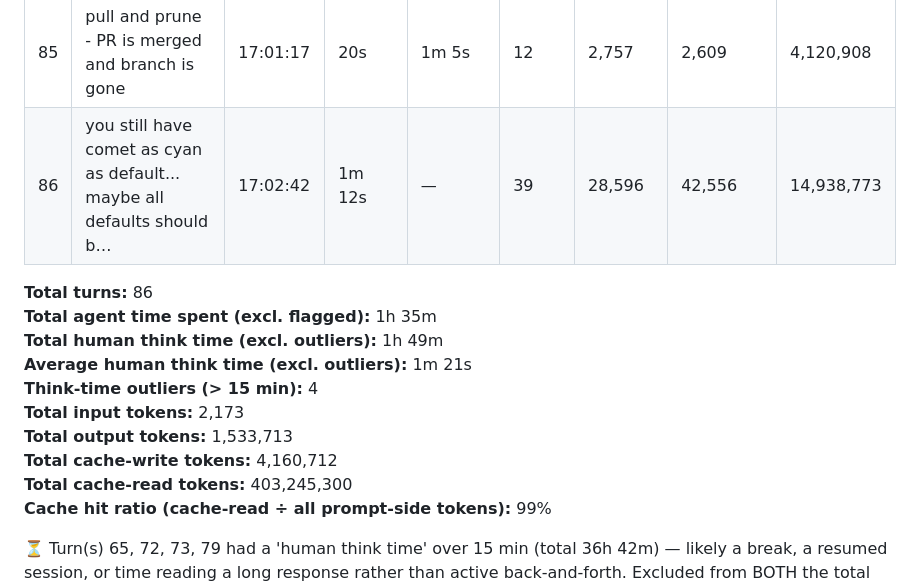
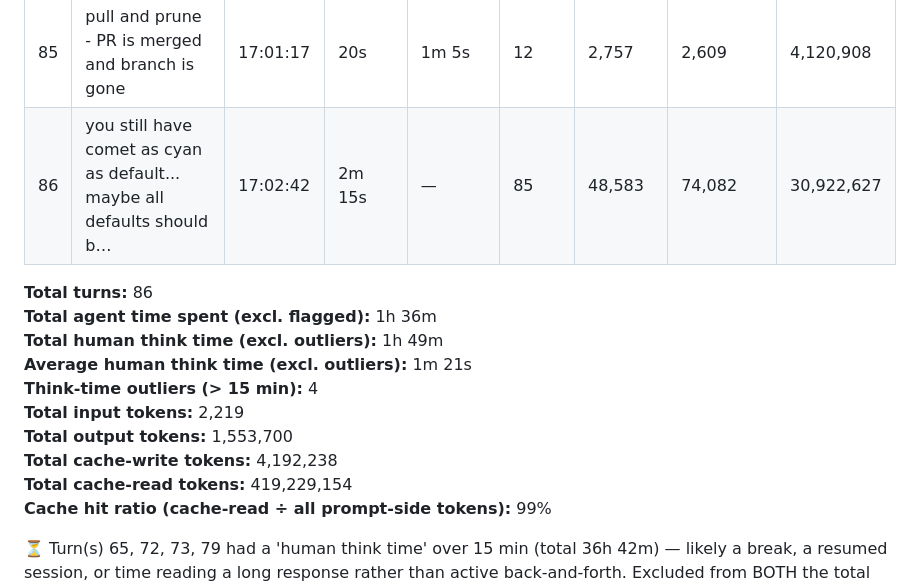
Before and after one commit to vibecoder-1z3r0/Madden-Mode, a Markdown page: SESSION_LOG.md, the part around the change. Rendered like a GitHub page.

```diff
--- a/SESSION_LOG.md
+++ b/SESSION_LOG.md
@@ -89,17 +89,17 @@ Source: `/root/.claude/projects/-home-user/83b6fe43-fdef-5d48-9254-009a9ebfb942.
 | 83 | Why are we minting and type checking on all three platforms?  That che… | 16:52:27 | 52s | 1s | 21 | 8,513 | 8,462 | 7,232,340 |
 | 84 | Linting* | 16:53:20 | 6m 46s | 1m 11s | 42 | 13,869 | 37,945 | 14,641,058 |
 | 85 | pull and prune - PR is merged and branch is gone | 17:01:17 | 20s | 1m 5s | 12 | 2,757 | 2,609 | 4,120,908 |
-| 86 | you still have comet as cyan as default... maybe all defaults should b… | 17:02:42 | 1m 12s | — | 39 | 28,596 | 42,556 | 14,938,773 |
+| 86 | you still have comet as cyan as default... maybe all defaults should b… | 17:02:42 | 2m 15s | — | 85 | 48,583 | 74,082 | 30,922,627 |
 
 **Total turns:** 86
-**Total agent time spent (excl. flagged):** 1h 35m
+**Total agent time spent (excl. flagged):** 1h 36m
 **Total human think time (excl. outliers):** 1h 49m
 **Average human think time (excl. outliers):** 1m 21s
 **Think-time outliers (> 15 min):** 4
-**Total input tokens:** 2,173
-**Total output tokens:** 1,533,713
-**Total cache-write tokens:** 4,160,712
-**Total cache-read tokens:** 403,245,300
+**Total input tokens:** 2,219
+**Total output tokens:** 1,553,700
+**Total cache-write tokens:** 4,192,238
+**Total cache-read tokens:** 419,229,154
 **Cache hit ratio (cache-read ÷ all prompt-side tokens):** 99%
 
 ⏳ Turn(s) 65, 72, 73, 79 had a 'human think time' over 15 min (total 36h 42m) — likely a break, a resumed session, or time reading a long response rather than active back-and-forth. Excluded from BOTH the total and the average above (still shown per-row).
```
Also changed, not shown: docs/screenshots/settings.png, 2 other files.
